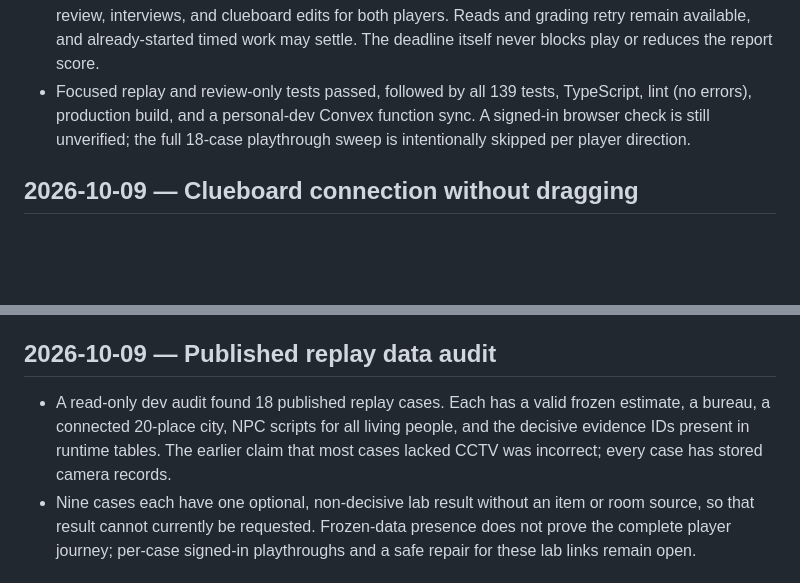
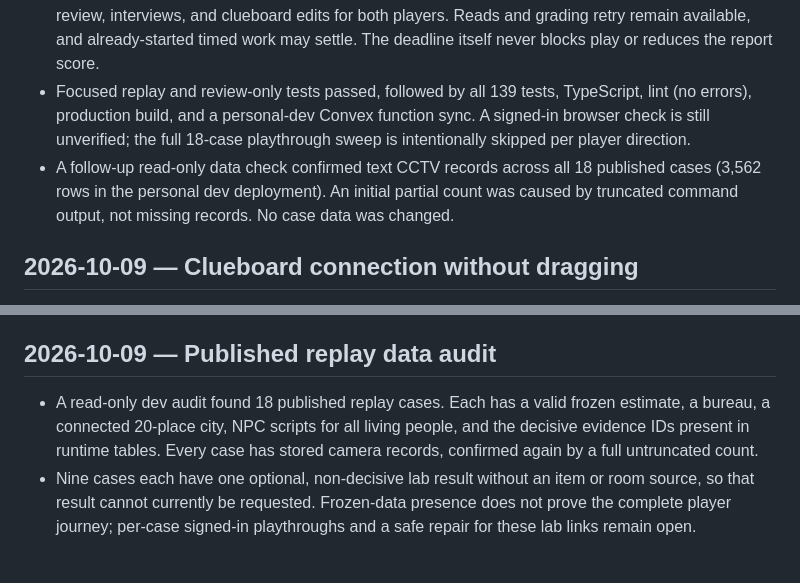
Before and after one commit to DineshBaghelDev/Redacted, a Markdown page: docs/progress.md, 2 parts joined by grey strips. GitHub-like rendering; blank space fills up the shorter version.

Commit message:
Clarify published CCTV audit coverage

```diff
--- a/docs/progress.md
+++ b/docs/progress.md
@@ -5,6 +5,7 @@
 - Replay creation accepts an optional, fixed shared deadline in whole game minutes; omitted input keeps the frozen estimate plus 1,440 minutes. Invalid numeric deadlines are rejected server-side.
 - A submitted final report now blocks new travel, searches, inspections, lab work, records/CCTV review, interviews, and clueboard edits for both players. Reads and grading retry remain available, and already-started timed work may settle. The deadline itself never blocks play or reduces the report score.
 - Focused replay and review-only tests passed, followed by all 139 tests, TypeScript, lint (no errors), production build, and a personal-dev Convex function sync. A signed-in browser check is still unverified; the full 18-case playthrough sweep is intentionally skipped per player direction.
+- A follow-up read-only data check confirmed text CCTV records across all 18 published cases (3,562 rows in the personal dev deployment). An initial partial count was caused by truncated command output, not missing records. No case data was changed.
 
 
 ## 2026-10-09 — Clueboard connection without dragging
@@ -43,7 +44,7 @@
 
 ## 2026-10-09 — Published replay data audit
 
-- A read-only dev audit found 18 published replay cases. Each has a valid frozen estimate, a bureau, a connected 20-place city, NPC scripts for all living people, and the decisive evidence IDs present in runtime tables. The earlier claim that most cases lacked CCTV was incorrect; every case has stored camera records.
+- A read-only dev audit found 18 published replay cases. Each has a valid frozen estimate, a bureau, a connected 20-place city, NPC scripts for all living people, and the decisive evidence IDs present in runtime tables. Every case has stored camera records, confirmed again by a full untruncated count.
 - Nine cases each have one optional, non-decisive lab result without an item or room source, so that result cannot currently be requested. Frozen-data presence does not prove the complete player journey; per-case signed-in playthroughs and a safe repair for these lab links remain open.
 
 ## 2026-10-09 — Reopening a submitted report
```
